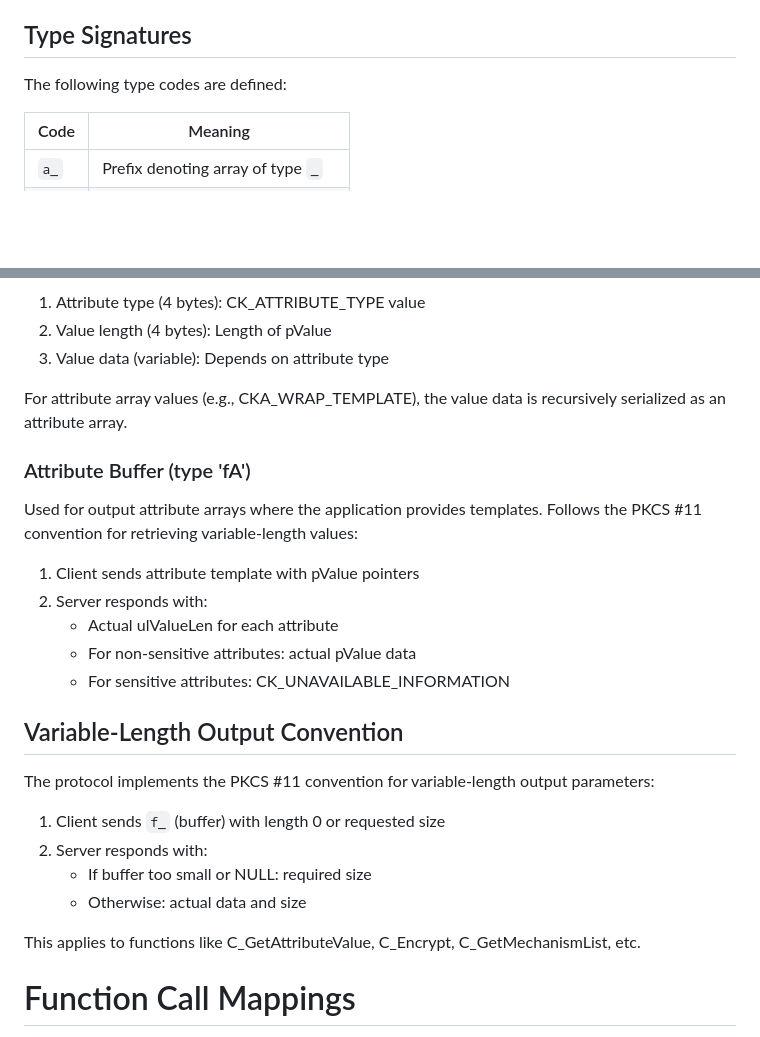
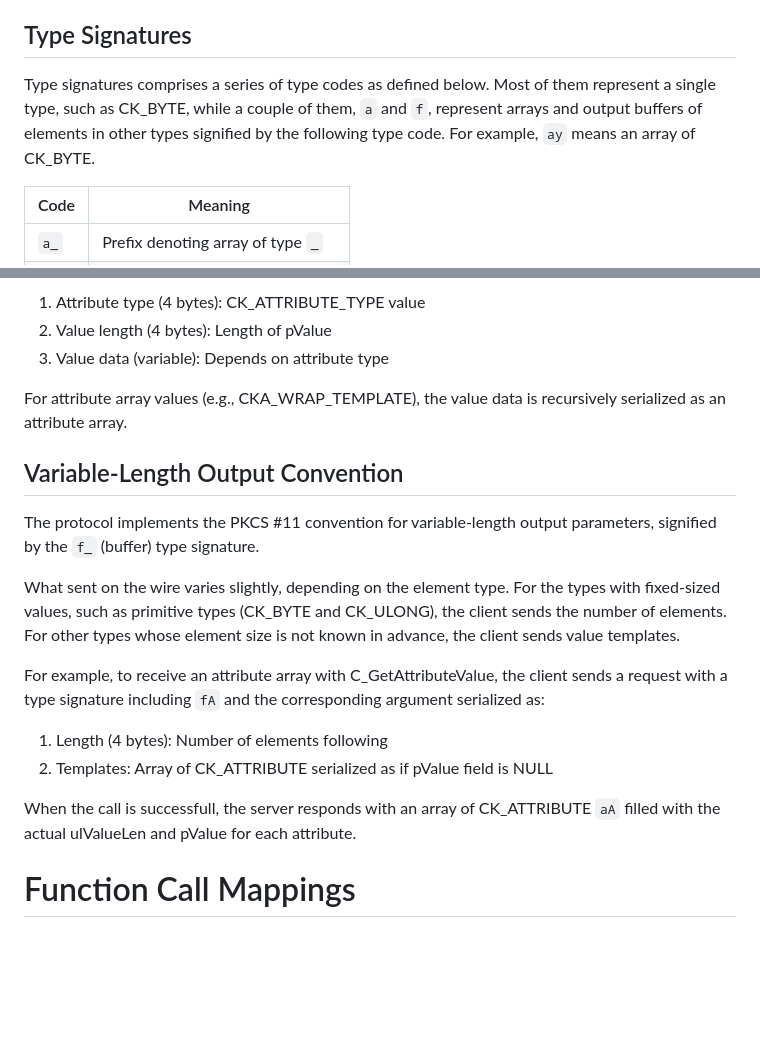
Before and after one commit to ueno/draft-ueno-pkcs11-rpc, a Markdown page: draft-ueno-pkcs11-rpc.md, 2 parts joined by grey strips. Drawn GitHub-style; blank space fills up the shorter version.

Commit message:
Clarify output buffer serialization
Signed-off-by: Daiki Ueno <dueno@redhat.com>

```diff
--- a/draft-ueno-pkcs11-rpc.md
+++ b/draft-ueno-pkcs11-rpc.md
@@ -329,7 +329,7 @@ The protocol uses a type-signature based serialization format inspired by the D-
 
 ## Type Signatures
 
-The following type codes are defined:
+Type signatures comprises a series of type codes as defined below. Most of them represent a single type, such as CK_BYTE, while a couple of them, `a` and `f`, represent arrays and output buffers of elements in other types signified by the following type code. For example, `ay` means an array of CK_BYTE.
 
 | Code | Meaning                                    |
 |------|--------------------------------------------|
@@ -419,26 +411,18 @@ Serialized as:
 
 For attribute array values (e.g., CKA_WRAP_TEMPLATE), the value data is recursively serialized as an attribute array.
 
-### Attribute Buffer (type 'fA')
-
-Used for output attribute arrays where the application provides templates. Follows the PKCS #11 convention for retrieving variable-length values:
-
-1. Client sends attribute template with pValue pointers
-2. Server responds with:
-   - Actual ulValueLen for each attribute
-   - For non-sensitive attributes: actual pValue data
-   - For sensitive attributes: CK_UNAVAILABLE_INFORMATION
-
 ## Variable-Length Output Convention
 
-The protocol implements the PKCS #11 convention for variable-length output parameters:
+The protocol implements the PKCS #11 convention for variable-length output parameters, signified by the `f_` (buffer) type signature.
 
-1. Client sends `f_` (buffer) with length 0 or requested size
-2. Server responds with:
-   - If buffer too small or NULL: required size
-   - Otherwise: actual data and size
+What sent on the wire varies slightly, depending on the element type. For the types with fixed-sized values, such as primitive types (CK_BYTE and CK_ULONG), the client sends the number of elements. For other types whose element size is not known in advance, the client sends value templates.
 
-This applies to functions like C_GetAttributeValue, C_Encrypt, C_GetMechanismList, etc.
+For example, to receive an attribute array with C_GetAttributeValue, the client sends a request with a type signature including `fA` and the corresponding argument serialized as:
+
+1. Length (4 bytes): Number of elements following
+2. Templates: Array of CK_ATTRIBUTE serialized as if pValue field is NULL
+
+When the call is successfull, the server responds with an array of CK_ATTRIBUTE `aA` filled with the actual ulValueLen and pValue for each attribute.
 
 # Function Call Mappings
 
```
Also changed, not shown: other parts of draft-ueno-pkcs11-rpc.md (+10 -18 lines).
